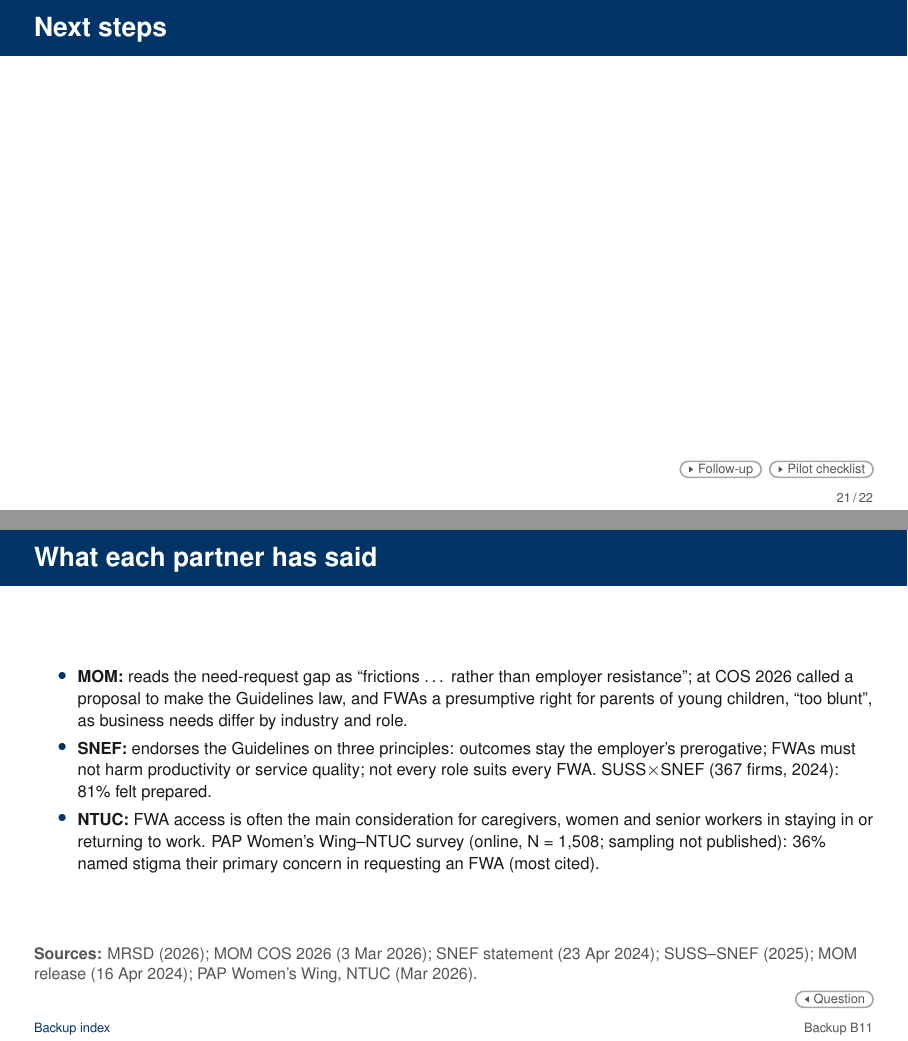
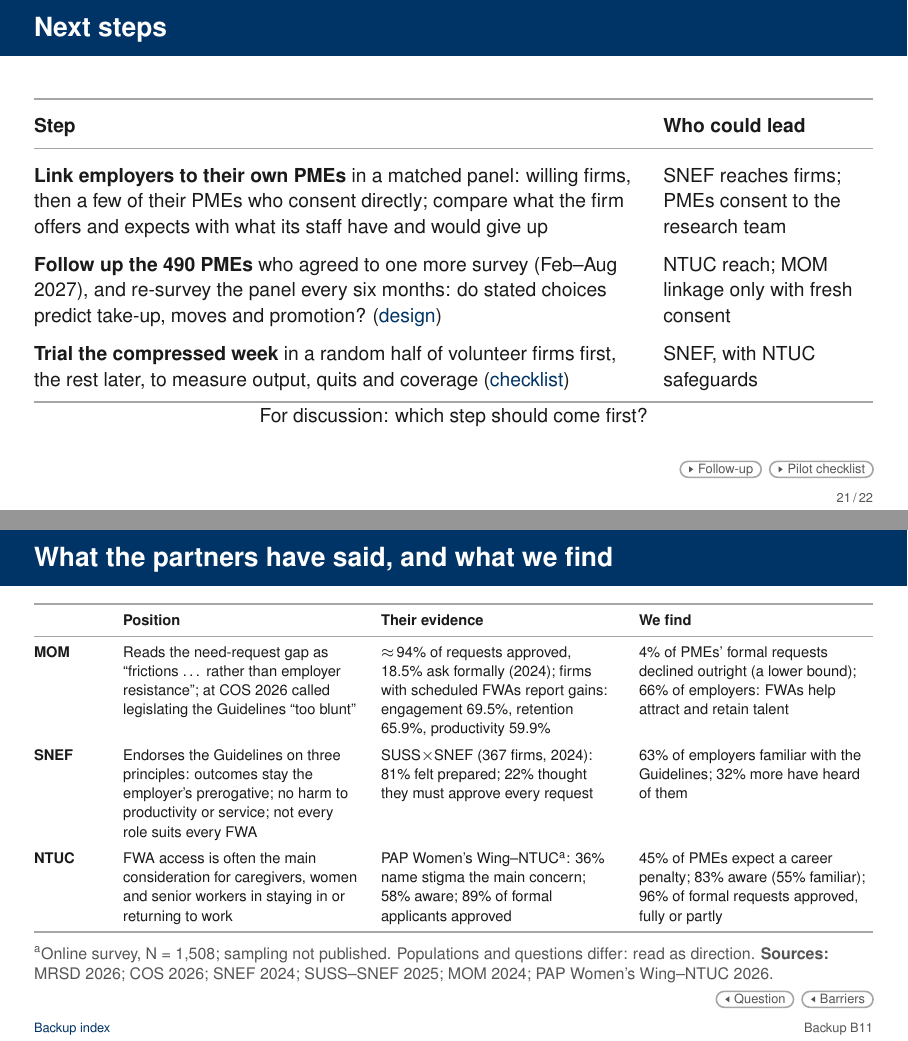
Before and after one commit to lsy9816/ResWork, LaTeX slides (MOM_presentation/overleaf_upload/main.tex): pages 21 and 33 of 85 before the commit and pages 21 and 33 of 84 after it, joined at a grey line. Compiled offline with pdfLaTeX.

Commit message:
Merge partner backups; write Next steps with matched employer-employee panel
Co-Authored-By: Claude Sonnet 5.5 <noreply@anthropic.com>
Claude-Session: https://claude.ai/code/session_01CDrd7CbNGkm4ND9QBnK4x2

```diff
--- a/MOM_presentation/overleaf_upload/main.tex
+++ b/MOM_presentation/overleaf_upload/main.tex
@@ -393,7 +393,7 @@
 % path below plus every backup; return links to omitted main slides go to the index.
 \def\ShortLabels{M-title,M-motivation,M-intl,M-question,M-benchmark,M-keyfindings,M-design,M-pmes,M-why-pmes,M-employers,M-where,M-meet,M-intl-wtp,M-barriers,M-employer-barriers,M-discussion,M-nextsteps,M-conclusion,M-thanks}
 \ifdefined\ShortPath
-  \includeonlyframes{M-title,M-motivation,M-intl,M-question,M-benchmark,M-keyfindings,M-design,M-pmes,M-why-pmes,M-employers,M-where,M-meet,M-intl-wtp,M-barriers,M-employer-barriers,M-discussion,M-nextsteps,M-conclusion,M-thanks,B-index,B-index-all,B-references,B-intl,B-landscape,B-setup,B-sg-reports,B-laboursupply,B-guidelines,B-legal,B-partners,B-triangulation,B-sample,B-industry,B-cards,B-paygaps,B-hedonic,B-estimation,B-methods,B-validity,B-dominance,B-emp-all,B-fwa-table,B-remote-commute,B-groups,B-ra-gender,B-ra-age,B-ra-care,B-ra-role,B-ra-edu,B-size,B-why-pmes,B-access,B-fwa-current,B-modelfree,B-org-salary,B-org-splits,B-org-concerns4,B-org-other,B-org-role,B-org-view,B-career,B-career-who,B-use-att,B-wtp-att,B-level-access,B-awareness,B-approvals,B-requestrate,B-puzzle-main,B-puzzle,B-flexiload,B-pilot,B-robust,B-emp-robust,B-org-robust,B-limits,B-followup,B-optA,B-optB,B-optC,B-optE,B-optD-items}
+  \includeonlyframes{M-title,M-motivation,M-intl,M-question,M-benchmark,M-keyfindings,M-design,M-pmes,M-why-pmes,M-employers,M-where,M-meet,M-intl-wtp,M-barriers,M-employer-barriers,M-discussion,M-nextsteps,M-conclusion,M-thanks,B-index,B-index-all,B-references,B-intl,B-landscape,B-setup,B-sg-reports,B-laboursupply,B-guidelines,B-legal,B-partners,B-sample,B-industry,B-cards,B-paygaps,B-hedonic,B-estimation,B-methods,B-validity,B-dominance,B-emp-all,B-fwa-table,B-remote-commute,B-groups,B-ra-gender,B-ra-age,B-ra-care,B-ra-role,B-ra-edu,B-size,B-why-pmes,B-access,B-fwa-current,B-modelfree,B-org-salary,B-org-splits,B-org-concerns4,B-org-other,B-org-role,B-org-view,B-career,B-career-who,B-use-att,B-wtp-att,B-level-access,B-awareness,B-approvals,B-requestrate,B-puzzle-main,B-puzzle,B-flexiload,B-pilot,B-robust,B-emp-robust,B-org-robust,B-limits,B-followup,B-optA,B-optB,B-optC,B-optE,B-optD-items}
 \fi
 
 \begin{document}
@@ -993,10 +993,21 @@
 }
 
 % Next steps (26 Oct 2026): each step points to a direction or a backup; "could" because the partners decide.
+% Next steps (2 Nov 2026): three steps; the matched employer-employee panel is the first. Design features (firms approached through SNEF, up to a few staff per
+% firm who consent directly, six-monthly waves, random half of volunteer firms first) follow the harmonised employer-employee panel in the P1 SWDA application
+% (29 Oct 2026 version); numbers there are for a skills study and are not used here.
 \begin{frame}[t,label=M-nextsteps]{Next steps}
-  % Body intentionally empty (26 Oct 2026, PI request); the earlier draft (trial the compressed week with volunteer firms; follow-up of the
-  % 490 consenting PMEs, Feb-Aug 2027; why-not-request items; on-site need asked before the choices) is in CHANGES_wtp_update.md.
-  \FrameTop
-  \vspace*{3cm}
+  \FrameTop
+  {\FsBody\setlength{\tabcolsep}{6pt}\renewcommand{\arraystretch}{1.5}
+  \begin{tabularx}{\linewidth}{@{}>{\raggedright\arraybackslash}X>{\raggedright\arraybackslash}p{3.7cm}@{}}
+    \toprule
+    \textbf{Step} & \textbf{Who could lead}\\
+    \midrule
+    \textbf{Link employers to their own PMEs} in a matched panel: willing firms, then a few of their PMEs who consent directly; compare what the firm offers and expects with what its staff have and would give up & SNEF reaches firms; PMEs consent to the research team\\
+    \textbf{Follow up the 490 PMEs} who agreed to one more survey (Feb--Aug 2027), and re-survey the panel every six months: do stated choices predict take-up, moves and promotion? (\hyperlink{B-followup}{\textcolor{Navy}{design}}) & NTUC reach; MOM linkage only with fresh consent\\
+    \textbf{Trial the compressed week} in a random half of volunteer firms first, the rest later, to measure output, quits and coverage (\hyperlink{B-pilot}{\textcolor{Navy}{checklist}}) & SNEF, with NTUC safeguards\\
+    \bottomrule
+  \end{tabularx}\par}
+  \Interp{For discussion: which step should come first?}
   \Backups{\BL{B-followup}{Follow-up} \BL{B-pilot}{Pilot checklist}}
 \end{frame}
@@ -1336,43 +1352,25 @@
 % Framework
 % ==========================================================================
 
-\begin{frame}[t,label=B-partners]{What each partner has said}
-  \FrameTop
-  \setbeamerfont{itemize/enumerate body}{size=\fontsize{9}{11}\selectfont}
-  \begin{itemize}\setlength{\itemsep}{0.10cm}
-    % [P3] MOM's frictions reading; [P18] COS 2026 too-blunt remark (FACTCHECK F31)
-    \item \textbf{MOM:} reads the need-request gap as ``frictions \ldots\ rather than employer resistance''; at COS 2026 called a proposal to make the Guidelines law, and FWAs a presumptive right for parents of young children, ``too blunt'', as business needs differ by industry and role.
-    % [P9b] SNEF three principles, 23 Apr 2024; SUSS x SNEF: 367 firms, Sep 2024, 81% prepared
-    \item \textbf{SNEF:} endorses the Guidelines on three principles: outcomes stay the employer's prerogative; FWAs must not harm productivity or service quality; not every role suits every FWA. SUSS$\times$SNEF (367 firms, 2024): 81\% felt prepared.
-    % [P12] NTUC in MOM's release of 16 Apr 2024; [P8] online survey, Nov-Dec 2025, N = 1,508; 36% primary concern, most-cited
-    \item \textbf{NTUC:} FWA access is often the main consideration for caregivers, women and senior workers in staying in or returning to work. PAP Women's Wing--NTUC survey (online, N = 1,508; sampling not published): 36\% named stigma their primary concern in requesting an FWA (most cited).
-  \end{itemize}
-  \SourceNote{\textbf{Sources:} MRSD (2026); MOM COS 2026 (3 Mar 2026); SNEF statement (23 Apr 2024); SUSS--SNEF (2025); MOM release (16 Apr 2024); PAP Women's Wing, NTUC (Mar 2026).}
-  \BackTo{M-question}{Question}
-\end{frame}
-
-\begin{frame}[t,label=B-triangulation]{Partners' evidence and ours}
-  % [P3, P4, P8, P8b, P9, P9b, P15] vs our [D6, D6x, D7, D7b, D7c, B2, M23]
-  \FrameTop % first body token (centring; never a frame subtitle)
-  {\fontsize{8.5}{10.2}\selectfont
-  \renewcommand{\arraystretch}{1.10}
-  \begin{tabularx}{\linewidth}{@{}>{\raggedright\arraybackslash}p{3.0cm}>{\raggedright\arraybackslash}X>{\raggedright\arraybackslash}X@{}}
+\begin{frame}[t,label=B-partners]{What the partners have said, and what we find}
+  % Merged (2 Nov 2026) from B-partners (positions) and B-triangulation (their evidence vs ours); one row per partner.
+  % [P3] MOM frictions reading; [P18] COS 2026 too-blunt remark (FACTCHECK F31); [P9b] SNEF three principles, 23 Apr 2024; SUSS x SNEF 367 firms, 2024;
+  % [P12] NTUC in MOM's release of 16 Apr 2024; [P8] PAP Women's Wing-NTUC online survey Nov-Dec 2025, N = 1,508; [P4] MOM CoE 2024 employer-reported shares.
+  % ours: [D6, D6x, D7, D7b, D7c, B2, M23]
+  \FrameTop
+  {\fontsize{8}{9.6}\selectfont
+  \renewcommand{\arraystretch}{1.08}
+  \begin{tabularx}{\linewidth}{@{}>{\raggedright\arraybackslash}p{1.15cm}>{\raggedright\arraybackslash}X>{\raggedright\arraybackslash}X>{\raggedright\arraybackslash}X@{}}
     \toprule
-    \textbf{Source} & \textbf{They found} & \textbf{We find}\\
+    & \textbf{Position} & \textbf{Their evidence} & \textbf{We find}\\
     \midrule
-    % [P3] about 94% approved, 18.5% formal; [D7] declined 4.4 [7.2], a lower bound [D7b]
-    \textbf{MOM, Working Conditions 2024} & \ap 94\% of requests approved; 18.5\% ask formally & 4\% of PMEs' formal requests declined outright (a lower bound)\\ \RowSep
-    % [P4] employer-reported shares among firms offering scheduled FWAs; [B2] 67%
-    \textbf{MOM, CoE 2024} & Firms with scheduled FWAs report gains: engagement 69.5\%, retention 65.9\%, productivity 59.9\% & 66\% of employers: FWAs help attract and retain talent\\ \RowSep
-    % [P8, P8b] 36%, 58%, 89%; [M23] 44.6 [37.1]; [D6x] 83 [77]; [D6] 55 [44]; [D7c] 95.6 [92.8]
-    \textbf{PAP Women's Wing--NTUC (2025)}\textsuperscript{a} & 36\% name stigma the main concern; 58\% aware; 89\% of formal applicants approved, fully or with changes & 45\% expect a career penalty; 83\% aware (55\% familiar); 96\% of formal requests approved, fully or partly\\ \RowSep
-    % [P9b, P9] 81% prepared; 22% thought they must approve all; [D6] employers familiar 53%, heard but not familiar 40%
-    \textbf{SUSS$\times$SNEF (2024)} & 81\% felt prepared; 22\% thought they must approve every request & 63\% of employers familiar; 32\% more have heard of them\\
+    \textbf{MOM} & Reads the need-request gap as ``frictions \ldots\ rather than employer resistance''; at COS 2026 called legislating the Guidelines ``too blunt'' & \ap 94\% of requests approved, 18.5\% ask formally (2024); firms with scheduled FWAs report gains: engagement 69.5\%, retention 65.9\%, productivity 59.9\% & 4\% of PMEs' formal requests declined outright (a lower bound); 66\% of employers: FWAs help attract and retain talent\\ \RowSep
+    \textbf{SNEF} & Endorses the Guidelines on three principles: outcomes stay the employer's prerogative; no harm to productivity or service; not every role suits every FWA & SUSS$\times$SNEF (367 firms, 2024): 81\% felt prepared; 22\% thought they must approve every request & 63\% of employers familiar with the Guidelines; 32\% more have heard of them\\ \RowSep
+    \textbf{NTUC} & FWA access is often the main consideration for caregivers, women and senior workers in staying in or returning to work & PAP Women's Wing--NTUC\textsuperscript{a}: 36\% name stigma the main concern; 58\% aware; 89\% of formal applicants approved & 45\% of PMEs expect a career penalty; 83\% aware (55\% familiar); 96\% of formal requests approved, fully or partly\\
     \bottomrule
   \end{tabularx}\par}
-  % [P15] MOM PQ 2936, 9 Sep 2026: about 6% of resident FWA users reported a setback in 2025; not comparable with M23
-  \SourceNote{\textsuperscript{a}Online survey, N = 1,508; sampling not published. Populations and questions differ: read as direction.}
-  \BackToTwo{M-motivation}{Motivation}{M-barriers}{Barriers}
+  \SourceNote{\textsuperscript{a}Online survey, N = 1,508; sampling not published. Populations and questions differ: read as direction. \textbf{Sources:} MRSD 2026; COS 2026; SNEF 2024; SUSS--SNEF 2025; MOM 2024; PAP Women's Wing--NTUC 2026.}
+  \BackToTwo{M-question}{Question}{M-barriers}{Barriers}
 \end{frame}
 
 % Round 5: receives the Guidelines process strip and the MOM indicators that
```
Also changed, not shown: MOM_presentation/latex/CHANGES_wtp_update.md (+4 -0 lines), MOM_presentation/latex/main-2.tex (+38 -40 lines), MOM_presentation/overleaf_upload/main.pdf, MOM_presentation/overleaf_upload/main.tex (9 more changed lines), 5 other files.
